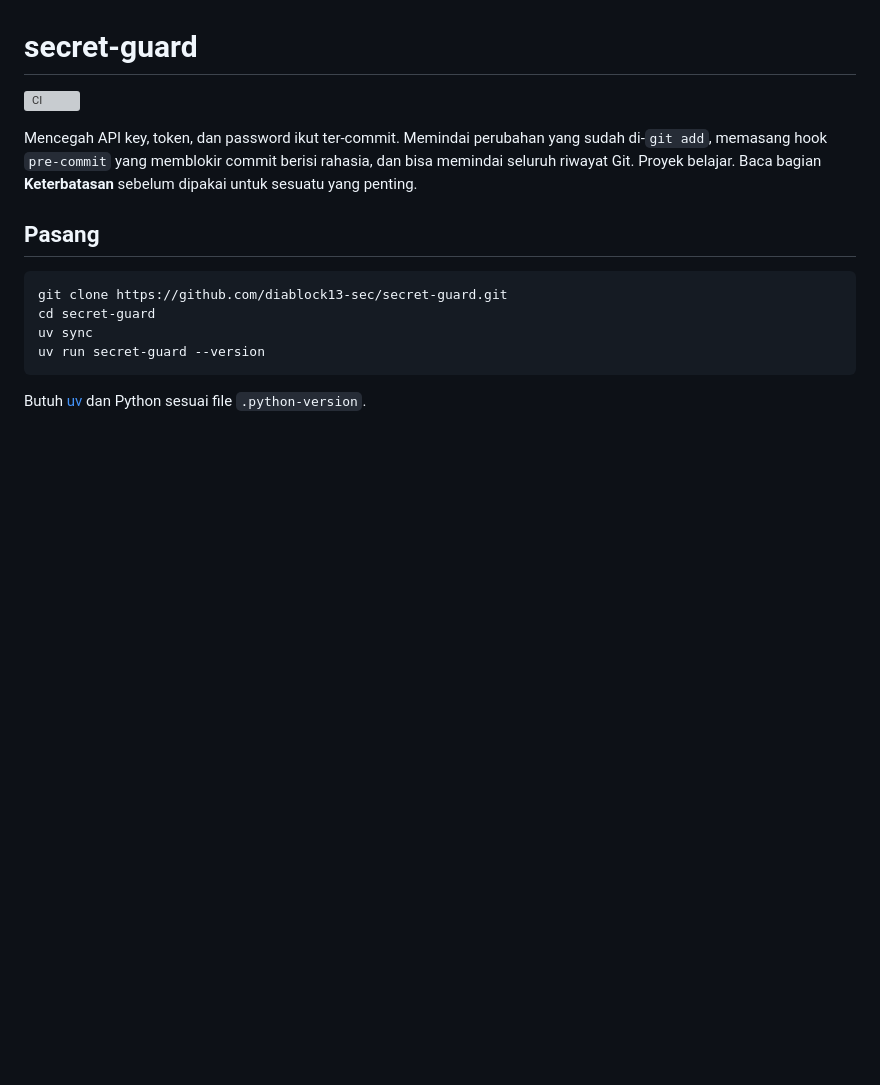
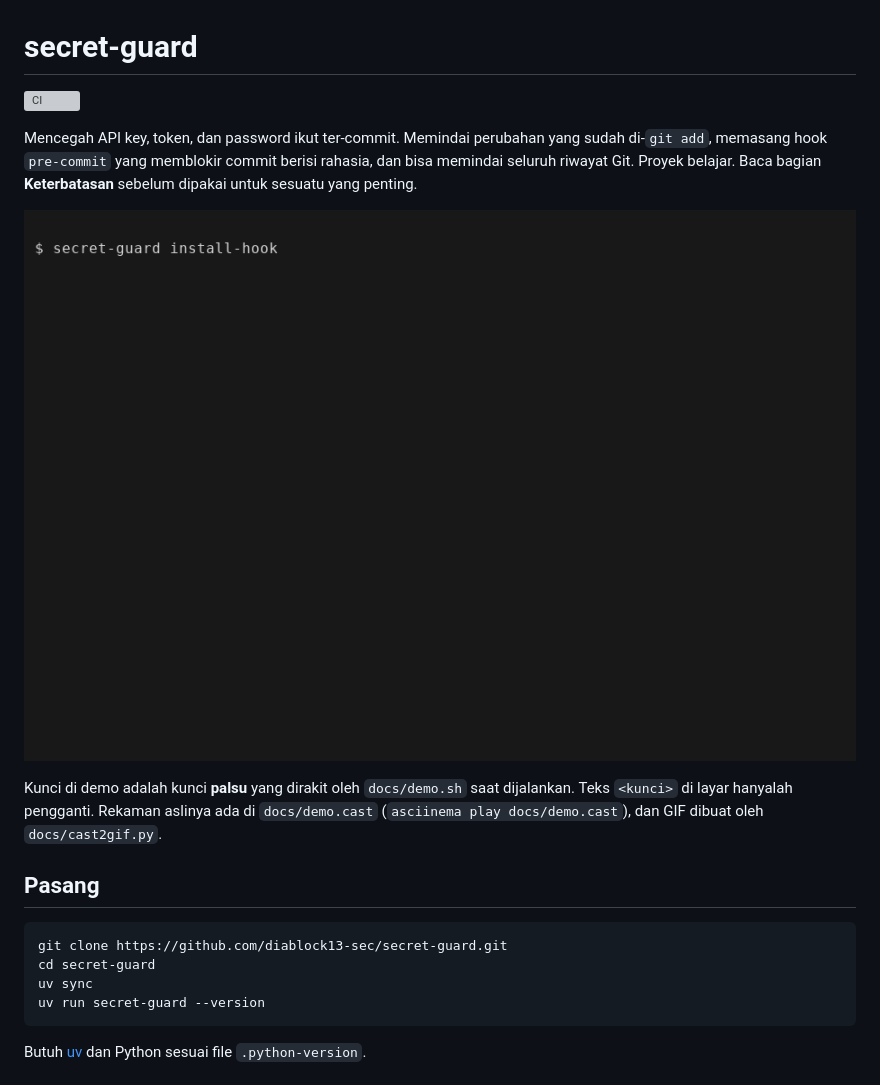
Before and after one commit to diablock13-sec/secret-guard, a Markdown page: README.md, the part around the change. Drawn GitHub-style; pictures changed too: docs/demo.gif (added); blank space fills up the shorter version; grey boxes are pictures that could not be loaded.

Commit message:
docs: demo GIF hook pre-commit, rekaman, dan skrip pembuatnya

```diff
--- a/README.md
+++ b/README.md
@@ -6,6 +6,10 @@ Mencegah API key, token, dan password ikut ter-commit. Memindai perubahan yang
 sudah di-`git add`, memasang hook `pre-commit` yang memblokir commit berisi rahasia,
 dan bisa memindai seluruh riwayat Git. Proyek belajar. Baca bagian **Keterbatasan**
 sebelum dipakai untuk sesuatu yang penting.
+
+![Demo: commit berisi kunci palsu diblokir](docs/demo.gif)
+
+Kunci di demo adalah kunci **palsu** yang dirakit oleh `docs/demo.sh` saat dijalankan. Teks `<kunci>` di layar hanyalah pengganti. Rekaman aslinya ada di `docs/demo.cast` (`asciinema play docs/demo.cast`), dan GIF dibuat oleh `docs/cast2gif.py`.
 
 ## Pasang
 
```
Also changed, not shown: 3 other files.
